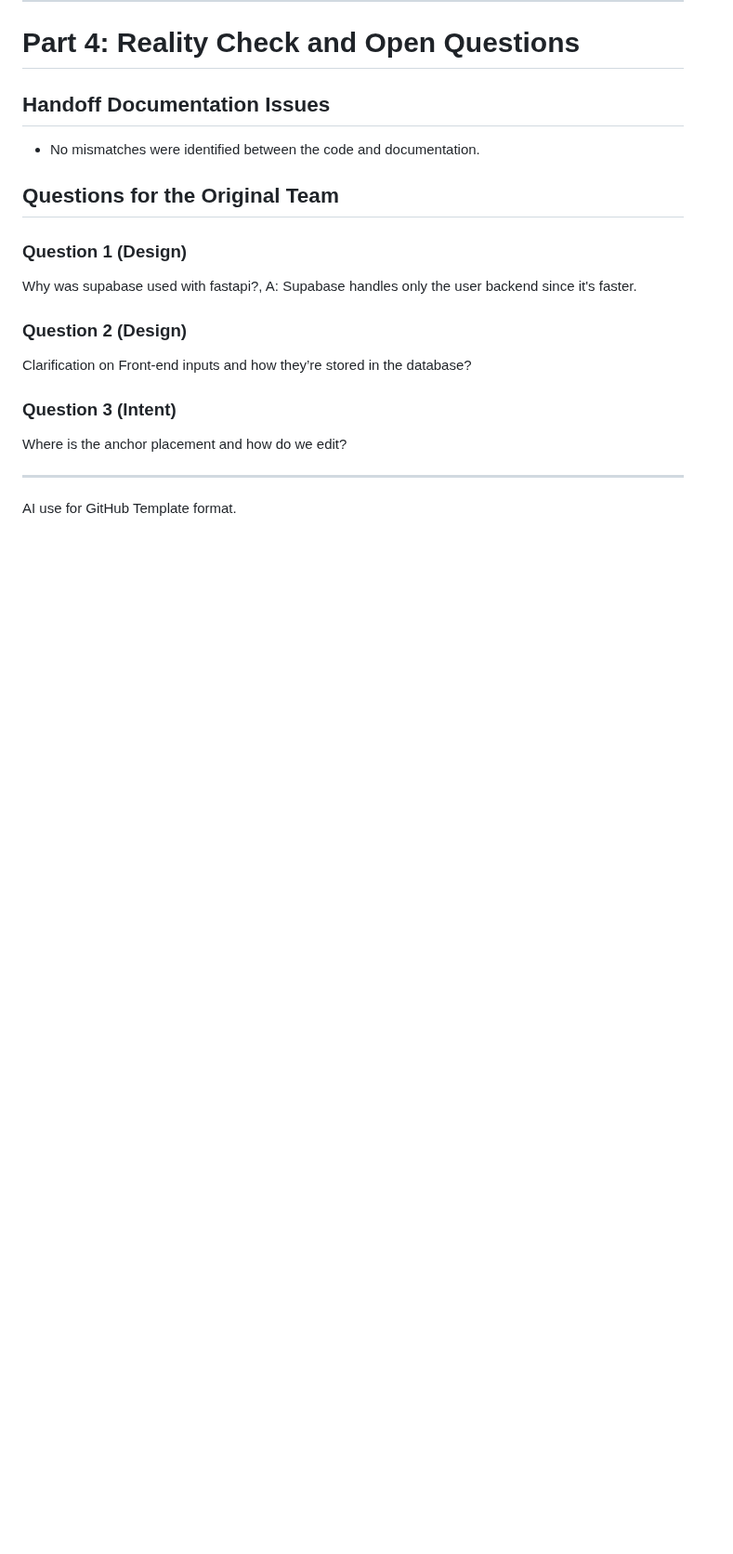
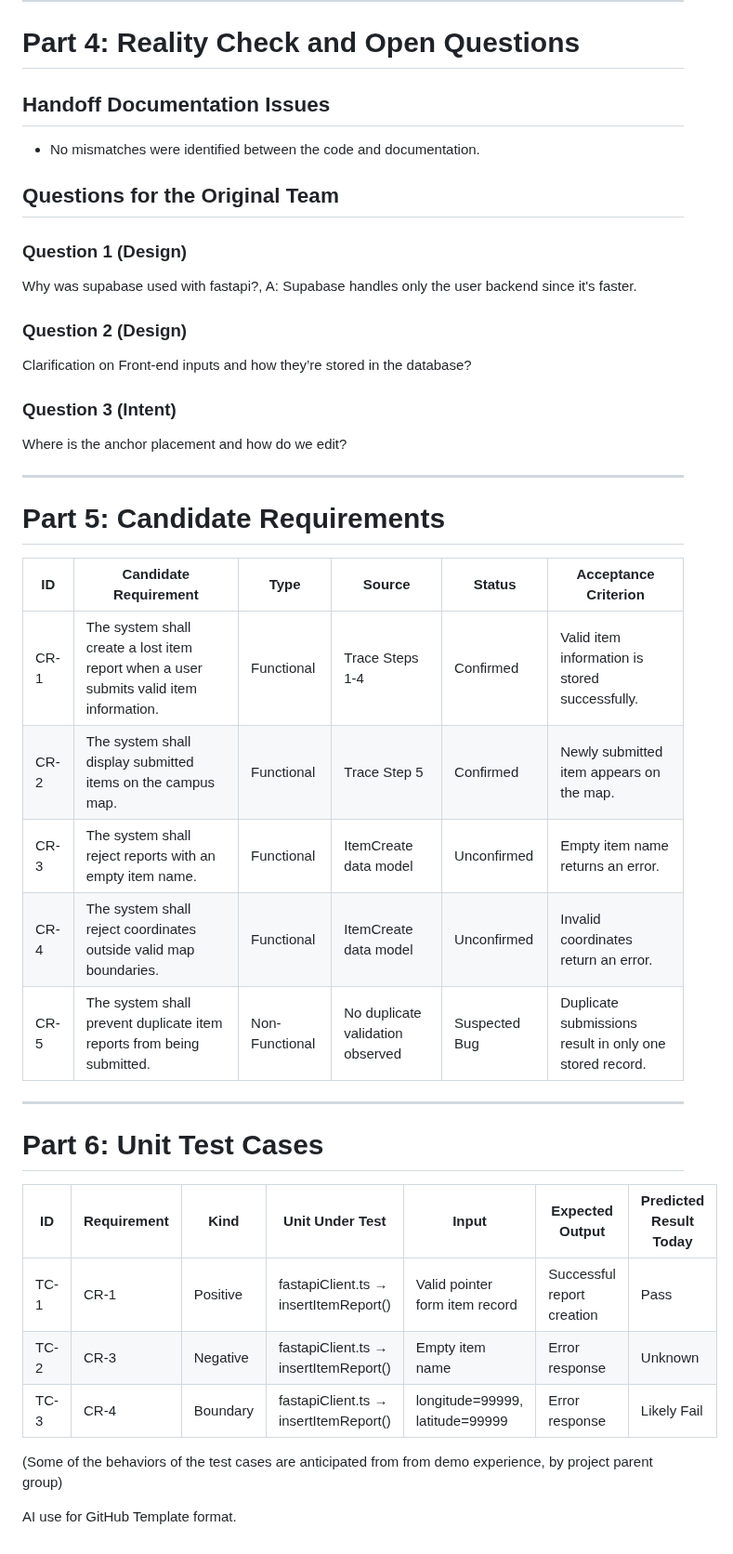
Before and after one commit to adaammo/lost_found-cs250, a Markdown page: docs/SYSTEM_MAP.md, the part around one of its changes. Shown at 93% size. GitHub-like rendering; blank space fills up the shorter version.

```diff
--- a/docs/SYSTEM_MAP.md
+++ b/docs/SYSTEM_MAP.md
@@ -71,6 +71,29 @@ Where is the anchor placement and how do we edit?
 
 ---
 
+# Part 5: Candidate Requirements
+
+| ID | Candidate Requirement | Type | Source | Status | Acceptance Criterion |
+|------|------|------|------|------|------|
+| CR-1 | The system shall create a lost item report when a user submits valid item information. | Functional | Trace Steps 1-4 | Confirmed | Valid item information is stored successfully. |
+| CR-2 | The system shall display submitted items on the campus map. | Functional | Trace Step 5 | Confirmed | Newly submitted item appears on the map. |
+| CR-3 | The system shall reject reports with an empty item name. | Functional | ItemCreate data model | Unconfirmed | Empty item name returns an error. |
+| CR-4 | The system shall reject coordinates outside valid map boundaries. | Functional | ItemCreate data model | Unconfirmed | Invalid coordinates return an error. |
+| CR-5 | The system shall prevent duplicate item reports from being submitted. | Non-Functional | No duplicate validation observed | Suspected Bug | Duplicate submissions result in only one stored record. |
+
+---
+
+# Part 6: Unit Test Cases
+
+| ID | Requirement | Kind | Unit Under Test | Input | Expected Output | Predicted Result Today |
+|------|------|------|------|------|------|------|
+| TC-1 | CR-1 | Positive | fastapiClient.ts → insertItemReport() | Valid pointer form item record | Successful report creation | Pass |
+| TC-2 | CR-3 | Negative | fastapiClient.ts → insertItemReport() | Empty item name | Error response | Unknown |
+| TC-3 | CR-4 | Boundary | fastapiClient.ts → insertItemReport() | longitude=99999, latitude=99999 | Error response | Likely Fail |
+
+(Some of the behaviors of the test cases are anticipated from from demo experience, by project parent group)
+
+
 
 
 AI use for GitHub Template format.
```
Also changed, not shown: other parts of docs/SYSTEM_MAP.md (+4 -4 lines), docs/architecture-diagram.png.
